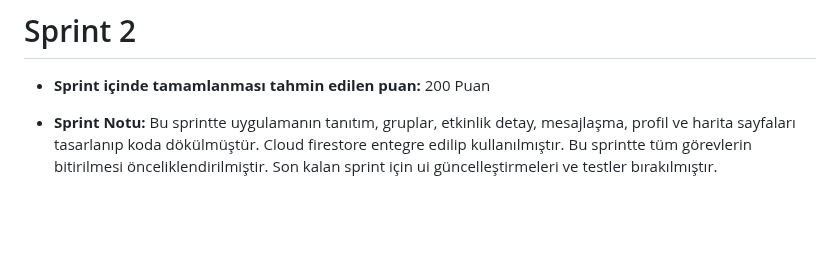
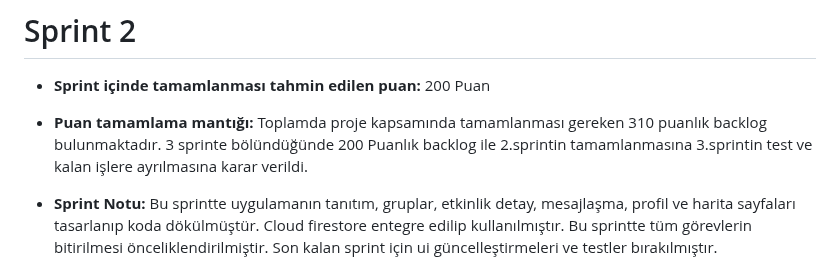
Before and after one commit to aysekayabay/activist_app, a Markdown page: README.md, the part around the change. Drawn GitHub-style; blank space fills up the shorter version.

```diff
--- a/README.md
+++ b/README.md
@@ -70,6 +70,7 @@ Sprint Review Katılımcıları: Ayşe Kayabay, Berkan Yükselgün
 
 # Sprint 2
 - **Sprint içinde tamamlanması tahmin edilen puan:**  200 Puan
+- **Puan tamamlama mantığı:** Toplamda proje kapsamında tamamlanması gereken 310 puanlık backlog bulunmaktadır. 3 sprinte bölündüğünde 200 Puanlık backlog ile 2.sprintin tamamlanmasına 3.sprintin test ve kalan işlere ayrılmasına karar verildi.
 - **Sprint Notu:** Bu sprintte uygulamanın tanıtım, gruplar, etkinlik detay, mesajlaşma, profil ve harita sayfaları tasarlanıp koda dökülmüştür. Cloud firestore entegre edilip kullanılmıştır. Bu sprintte tüm görevlerin bitirilmesi önceliklendirilmiştir. Son kalan sprint için ui güncelleştirmeleri ve testler bırakılmıştır.
 - **Daily Scrum:** Daily Scrum toplantılarının Discord ve Whatsapp üzerinden yapılmasına karar verilmiştir. 2.Sprinte ait Daily Scrum toplantısı örneği word olarak Readme'de tarafımızca paylaşılmaktadır:[Sprint_2_Daily_Scrum_Chat.docx](https://github.com/aysekayabay/akademi_bootcamp/files/11931645/Sprint_2_Daily_Scrum_Chat.docx)
 
```
